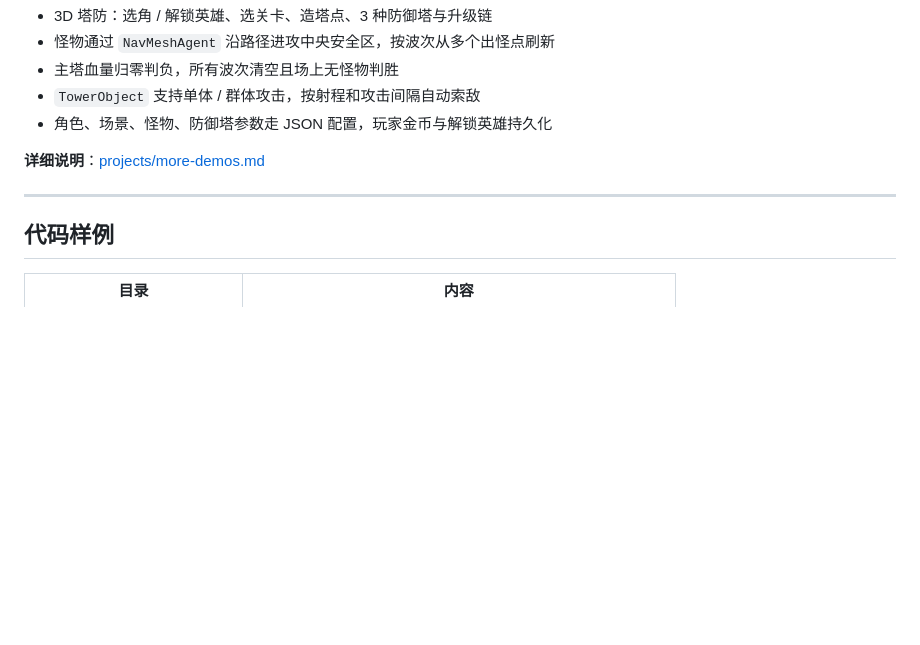
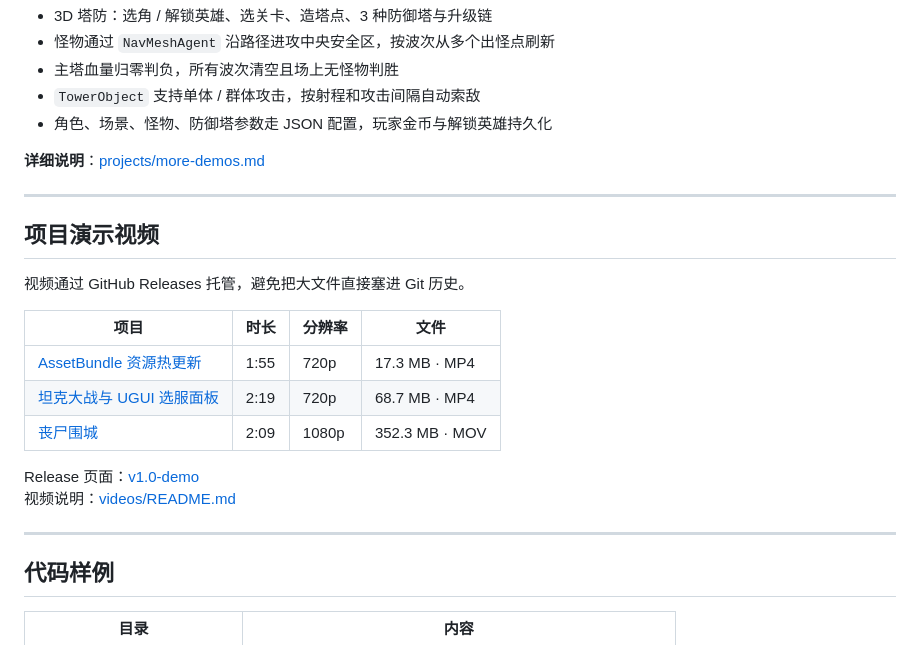
Before and after one commit to xssgg0522/unity-portfolio, a Markdown page: README.md, the part around the change. GitHub-like rendering; blank space fills up the shorter version.

Commit message:
feat: add project demo videos

```diff
--- a/README.md
+++ b/README.md
@@ -97,6 +97,21 @@
 
 ---
 
+## 项目演示视频
+
+视频通过 GitHub Releases 托管，避免把大文件直接塞进 Git 历史。
+
+| 项目 | 时长 | 分辨率 | 文件 |
+| --- | --- | --- | --- |
+| [AssetBundle 资源热更新](https://github.com/xssgg0522/unity-portfolio/releases/download/v1.0-demo/ab-hot-update.mp4) | 1:55 | 720p | 17.3 MB · MP4 |
+| [坦克大战与 UGUI 选服面板](https://github.com/xssgg0522/unity-portfolio/releases/download/v1.0-demo/tank-battle.mp4) | 2:19 | 720p | 68.7 MB · MP4 |
+| [丧尸围城](https://github.com/xssgg0522/unity-portfolio/releases/download/v1.0-demo/zombie-siege.mov) | 2:09 | 1080p | 352.3 MB · MOV |
+
+Release 页面：[v1.0-demo](https://github.com/xssgg0522/unity-portfolio/releases/tag/v1.0-demo)
+视频说明：[videos/README.md](videos/README.md)
+
+---
+
 ## 代码样例
 
 | 目录 | 内容 |
```
